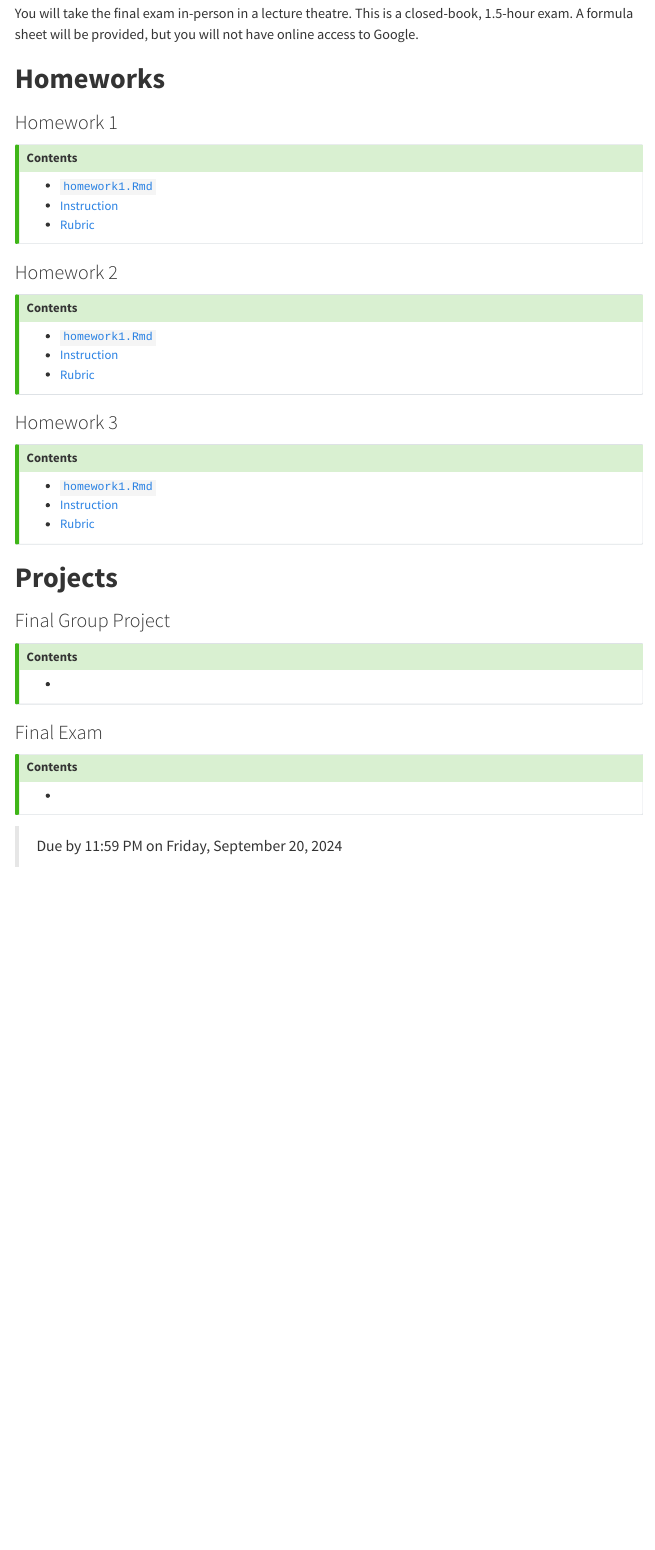
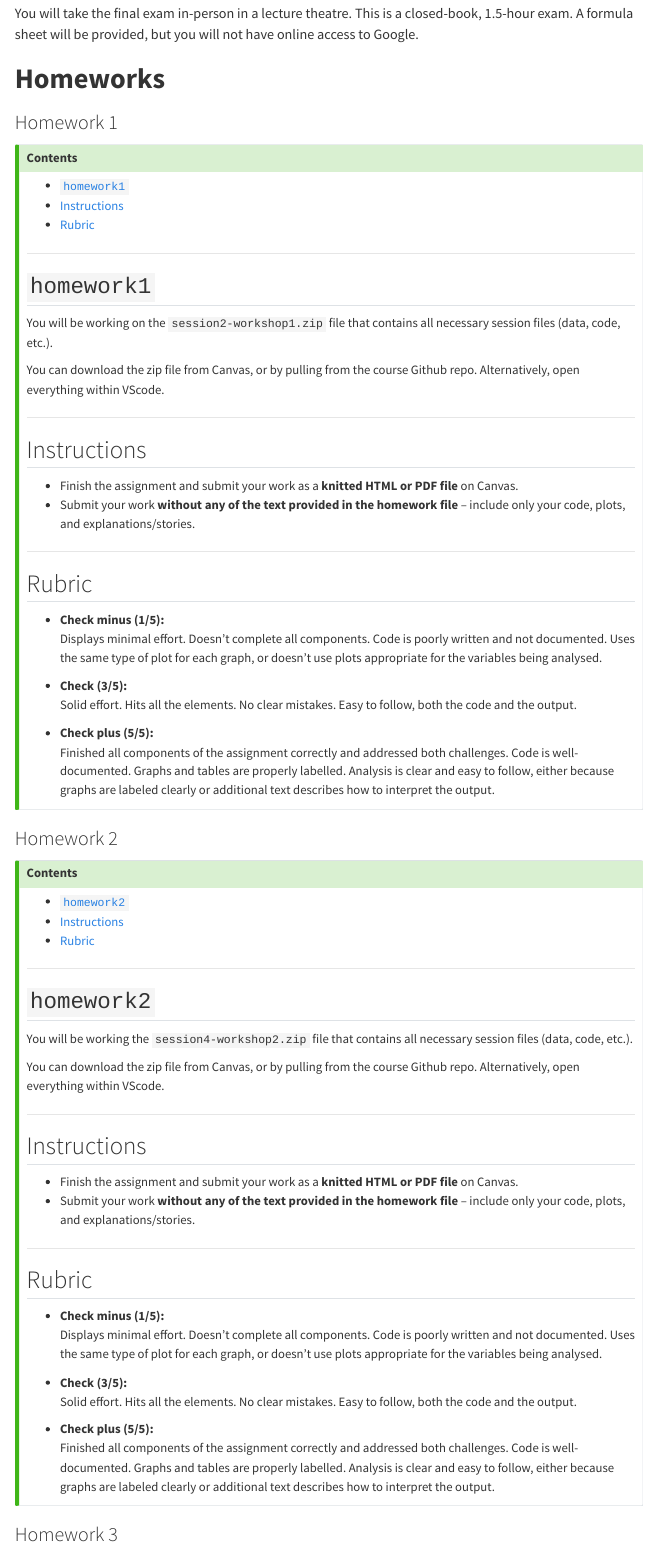
Before and after one commit to KhushiJaiswal123/Applied-Statistics-with-Python, a Quarto document (Assignments.qmd): the page in a window 1100 px wide, from 880 px down. Rendered offline with R 4.5, knitr and Pandoc in place of Quarto, with nearby package versions; menus at the side of the page are left out.

Commit message:
added homeworks

```diff
--- a/Assignments.qmd
+++ b/Assignments.qmd
@@ -50,36 +50,41 @@ You will take the final exam in-person in a lecture theatre. This is a closed-bo
 
 <!--#################################################-->
 
-### Homework 1
+
+### Homework 1 {#homework1}
 ::: {.callout-tip collapse=false}
 ## Contents
-- [`homework1.Rmd`](#HWrmd)
-- [Instruction](#Instructions)
-- [Rubric](#rubric)
+- [`homework1`](#HWrmd1)
+- [Instructions](#instructions1)
+- [Rubric](#rubric1)
 
-:::
+---
 
+## `homework1` {#HWrmd1}
 
-<!--#################################################-->
+You will be working on the `session2-workshop1.zip` file that contains all necessary session files (data, code, etc.).
 
-### Homework 2
-::: {.callout-tip collapse=false}
-## Contents
-- [`homework1.Rmd`](#HWrmd)
-- [Instruction](#Instructions)
-- [Rubric](#rubric)
+You can download the zip file from Canvas, or by pulling from the course Github repo. Alternatively, open everything within VScode.
 
-:::
+---
 
-<!--#################################################-->
+## Instructions {#instructions1}
 
+- Finish the assignment and submit your work as a **knitted HTML or PDF file** on Canvas.
+- Submit your work **without any of the text provided in the homework file** – include only your code, plots, and explanations/stories.
 
-### Homework 3
-::: {.callout-tip collapse=false}
-## Contents
-- [`homework1.Rmd`](#HWrmd)
-- [Instruction](#Instructions)
-- [Rubric](#rubric)
+---
+
+## Rubric {#rubric1}
+
+- **Check minus (1/5):**
+  Displays minimal effort. Doesn’t complete all components. Code is poorly written and not documented. Uses the same type of plot for each graph, or doesn’t use plots appropriate for the variables being analysed.
+
+- **Check (3/5):**
+  Solid effort. Hits all the elements. No clear mistakes. Easy to follow, both the code and the output.
+
+- **Check plus (5/5):**
+  Finished all components of the assignment correctly and addressed both challenges. Code is well-documented. Graphs and tables are properly labelled. Analysis is clear and easy to follow, either because graphs are labeled clearly or additional text describes how to interpret the output.
 
 :::
 
@@ -87,21 +92,46 @@ You will take the final exam in-person in a lecture theatre. This is a closed-bo
 
 <!--#################################################-->
 
-# **Projects**
-
-<!--#################################################-->
-
-### Final Group Project
+### Homework 2 {#homework2}
 ::: {.callout-tip collapse=false}
 ## Contents
-- [ ](# )
+- [`homework2`](#HWrmd2)
+- [Instructions](#instructions2)
+- [Rubric](#rubric2)
+
+---
+
+## `homework2` {#HWrmd2}
+
+You will be working the `session4-workshop2.zip` file that contains all necessary session files (data, code, etc.).
+
+You can download the zip file from Canvas, or by pulling from the course Github repo. Alternatively, open everything within VScode.
+
+---
+
+## Instructions {#instructions2}
+
+- Finish the assignment and submit your work as a **knitted HTML or PDF file** on Canvas.
+- Submit your work **without any of the text provided in the homework file** – include only your code, plots, and explanations/stories.
+
+---
+
+## Rubric {#rubric2}
+
+- **Check minus (1/5):**
+  Displays minimal effort. Doesn’t complete all components. Code is poorly written and not documented. Uses the same type of plot for each graph, or doesn’t use plots appropriate for the variables being analysed.
+
+- **Check (3/5):**
+  Solid effort. Hits all the elements. No clear mistakes. Easy to follow, both the code and the output.
+
+- **Check plus (5/5):**
+  Finished all components of the assignment correctly and addressed both challenges. Code is well-documented. Graphs and tables are properly labelled. Analysis is clear and easy to follow, either because graphs are labeled clearly or additional text describes how to interpret the output.
 
 :::
-
 
 <!--#################################################-->
 
 
-### Final Exam
+### Homework 3 {#homework3}
 ::: {.callout-tip collapse=false}
 ## Contents
@@ -114 +170,0 @@ You will take the final exam in-person in a lecture theatre. This is a closed-bo
-> Due by 11:59 PM on Friday, September 20, 2024
```
Also changed, not shown: docs/search.json, Assignments.qmd (35 more changed lines), 1 other file.
